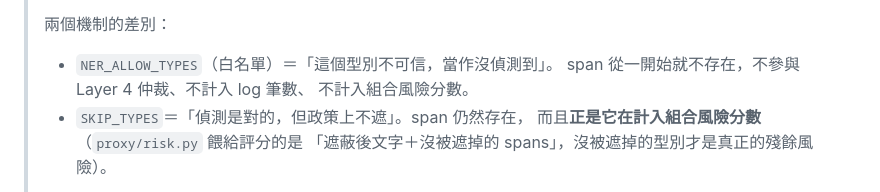
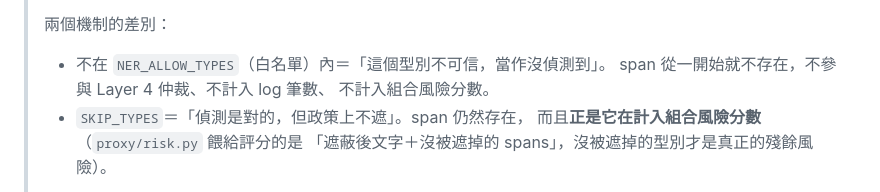
Before and after one commit to JustinGNPS/tw-pii-filter, a Markdown page: docs/interface.md, the part around the change. Drawn GitHub-style.

Commit message:
釐清未列入 NER 白名單的型別才會被排除

```diff
--- a/docs/interface.md
+++ b/docs/interface.md
@@ -106,7 +106,7 @@ NAME, ADDRESS, POSITION, COMPANY
 >
 > 兩個機制的差別：
 >
-> - `NER_ALLOW_TYPES`（白名單）＝「這個型別不可信，當作沒偵測到」。
+> - 不在 `NER_ALLOW_TYPES`（白名單）內＝「這個型別不可信，當作沒偵測到」。
 >   span 從一開始就不存在，不參與 Layer 4 仲裁、不計入 log 筆數、
 >   不計入組合風險分數。
 > - `SKIP_TYPES`＝「偵測是對的，但政策上不遮」。span 仍然存在，
```
